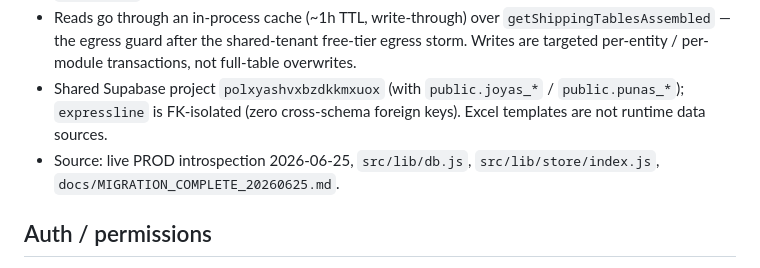
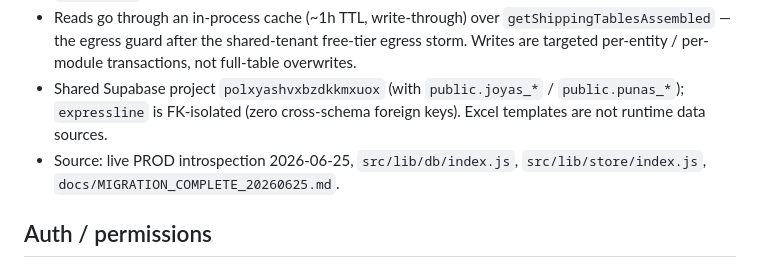
Before and after one commit to Yuanzhe-He/Antropy-Expressline, a Markdown page: docs/ARCHITECTURE.md, the part around the change. GitHub-like rendering.

```diff
--- a/docs/ARCHITECTURE.md
+++ b/docs/ARCHITECTURE.md
@@ -33,7 +33,7 @@
 - Persistence selection: Postgres when `DATABASE_URL` is set (`STORAGE_DRIVER=json` forces the local JSON fallback for tests/dev). `STORAGE_MODE` (`blob`|`relational`|`dual`) picks the DB backend; prod is `relational` ([src/lib/store/index.js](../src/lib/store/index.js#L224)).
 - Reads go through an in-process cache (~1h TTL, write-through) over `getShippingTablesAssembled` — the egress guard after the shared-tenant free-tier egress storm. Writes are targeted per-entity / per-module transactions, not full-table overwrites.
 - Shared Supabase project `polxyashvxbzdkkmxuox` (with `public.joyas_*` / `public.punas_*`); `expressline` is FK-isolated (zero cross-schema foreign keys). Excel templates are not runtime data sources.
-- Source: live PROD introspection 2026-06-25, `src/lib/db.js`, `src/lib/store/index.js`, `docs/MIGRATION_COMPLETE_20260625.md`.
+- Source: live PROD introspection 2026-06-25, `src/lib/db/index.js`, `src/lib/store/index.js`, `docs/MIGRATION_COMPLETE_20260625.md`.
 
 ## Auth / permissions
 
```
Also changed, not shown: docs/DATABASE_SCHEMA.md (+18 -4 lines), docs/specs/20260625_cross_project_db_layout.md (added, +85 -0 lines).
